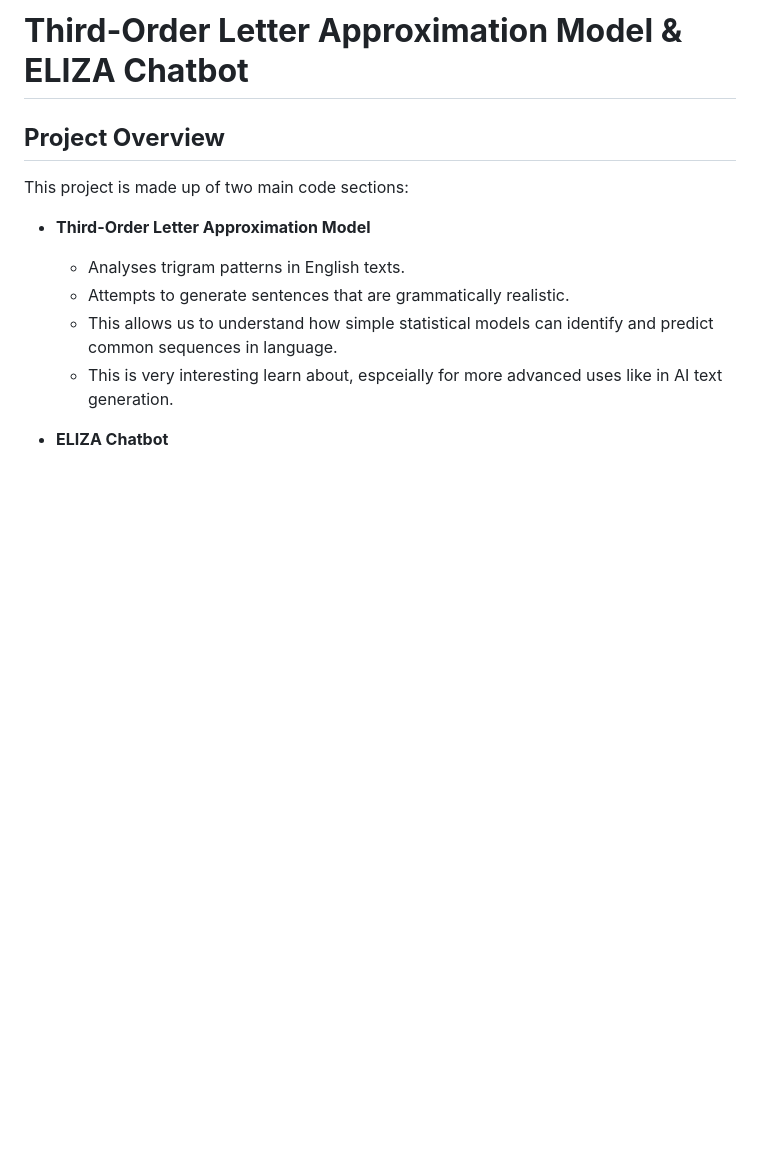
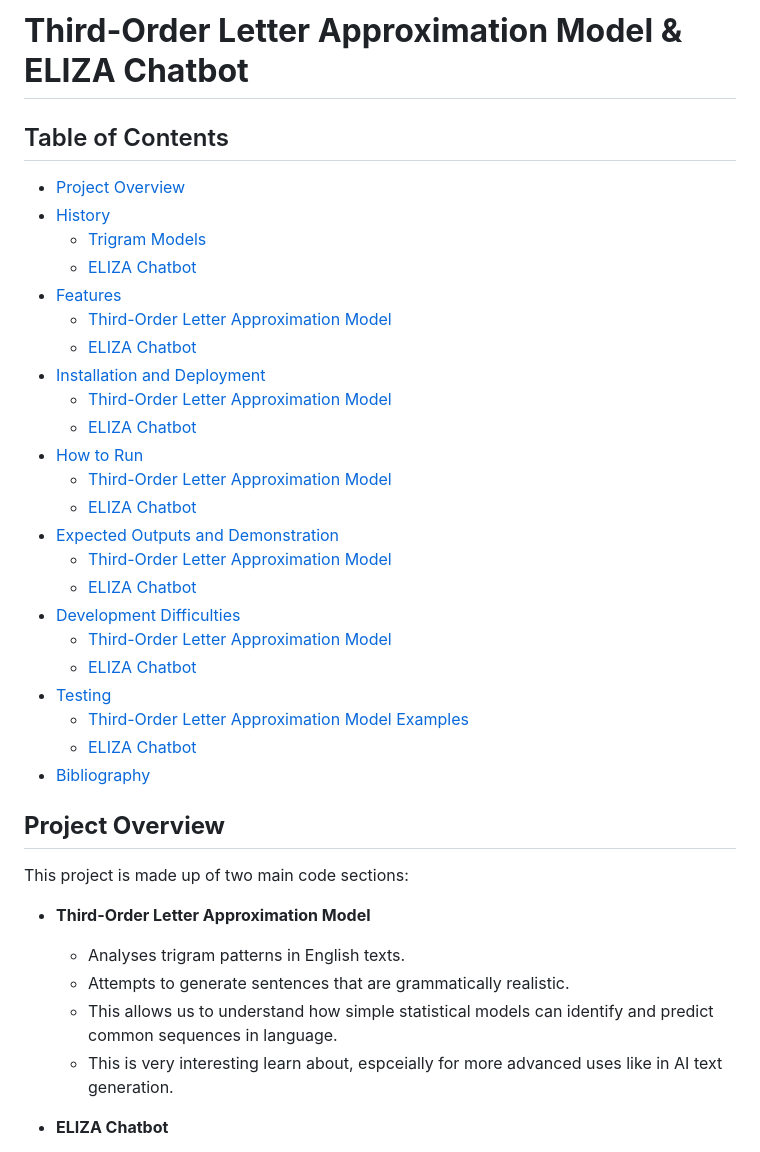
Before and after one commit to Cpgeragh/Emerging-Technologies, a Markdown page: README.md, the part around the change. GitHub-like rendering; blank space fills up the shorter version.

Commit message:
Added Table of Contents to Readme

```diff
--- a/README.md
+++ b/README.md
@@ -1,4 +1,31 @@
 # **Third-Order Letter Approximation Model & ELIZA Chatbot**
+
+## Table of Contents
+
+- [Project Overview](#project-overview)
+- [History](#history)
+  - [Trigram Models](#trigram-models)
+  - [ELIZA Chatbot](#eliza-chatbot)
+- [Features](#features)
+  - [Third-Order Letter Approximation Model](#third-order-letter-approximation-model)
+  - [ELIZA Chatbot](#eliza-chatbot)
+- [Installation and Deployment](#installation-and-deployment)
+  - [Third-Order Letter Approximation Model](#third-order-letter-approximation-model-1)
+  - [ELIZA Chatbot](#eliza-chatbot-1)
+- [How to Run](#how-to-run)
+  - [Third-Order Letter Approximation Model](#third-order-letter-approximation-model-2)
+  - [ELIZA Chatbot](#eliza-chatbot-2)
+- [Expected Outputs and Demonstration](#expected-outputs-and-demonstration)
+  - [Third-Order Letter Approximation Model](#third-order-letter-approximation-model-3)
+  - [ELIZA Chatbot](#eliza-chatbot-3)
+- [Development Difficulties](#development-difficulties)
+  - [Third-Order Letter Approximation Model](#third-order-letter-approximation-model-4)
+  - [ELIZA Chatbot](#eliza-chatbot-4)
+- [Testing](#testing)
+  - [Third-Order Letter Approximation Model Examples](#third-order-letter-approximation-model-examples)
+  - [ELIZA Chatbot](#eliza-chatbot-5)
+- [Bibliography](#bibliography)
+
 
 ## **Project Overview**
 
```
